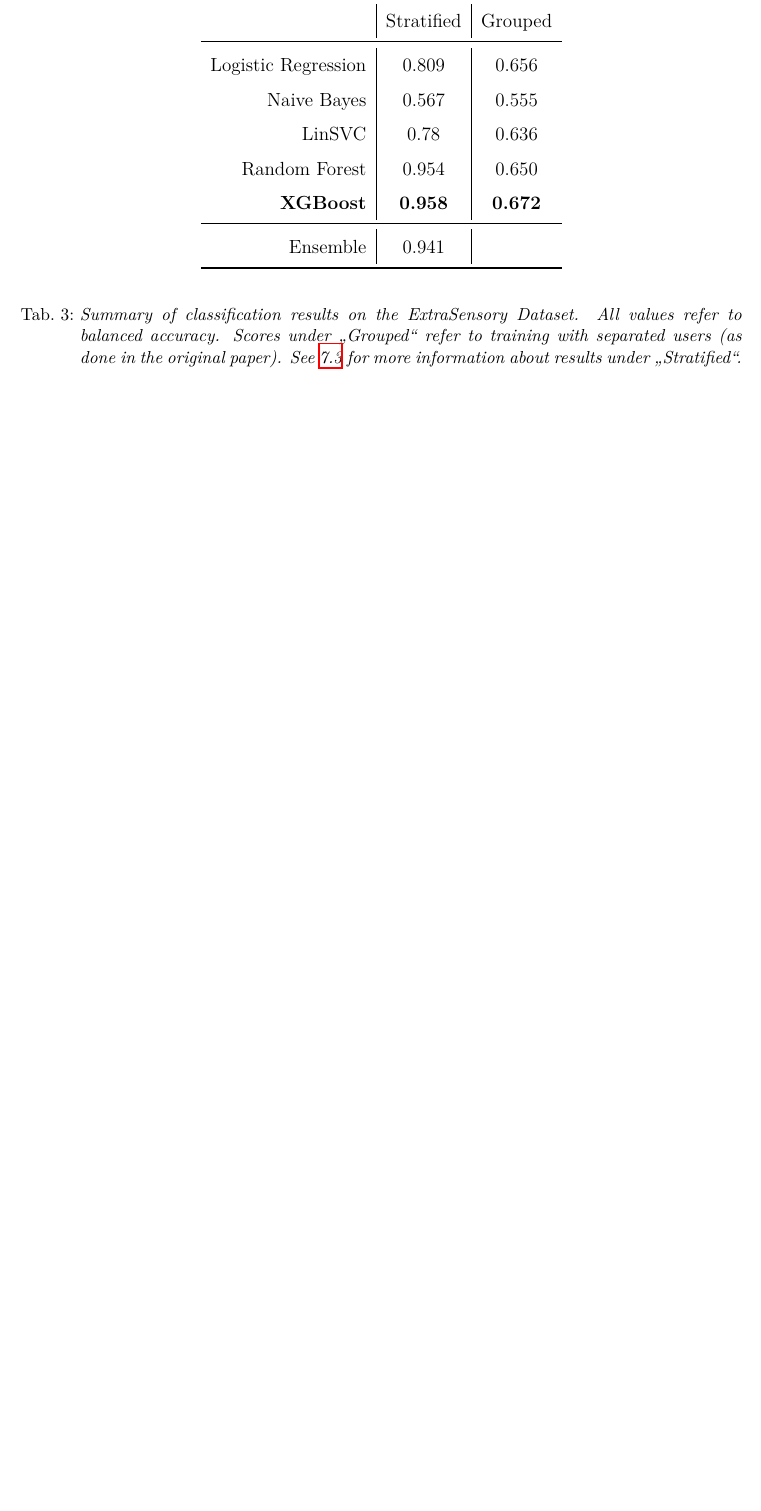
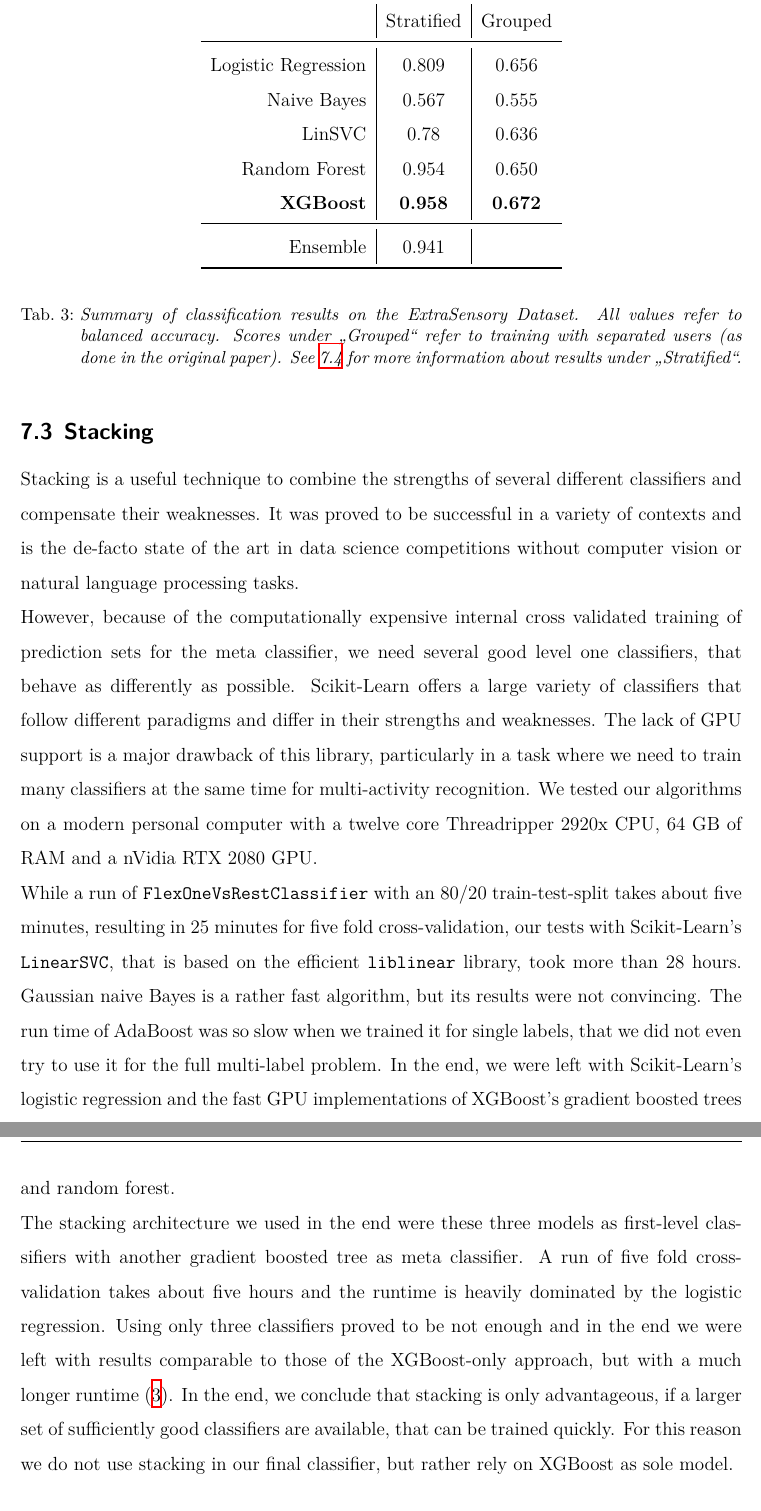
Before and after one commit to rickest-rick/mu_practical_work, a LaTeX document (docs/report/report.tex, which reads docs/report/evaluation_daniel.tex): part of page 27 of 35 before the commit and two parts of pages 27 and 28 of 36 after it, the two joined at a grey line, cut so that both start at the same text, the shorter picture padded with empty space. Compiled offline with XeLaTeX; an older LaTeX class or package is replaced by its successor.

Commit message:
stacking evaluation

```diff
--- a/docs/report/evaluation_daniel.tex
+++ b/docs/report/evaluation_daniel.tex
@@ -28,4 +29,14 @@
 		\end{table}
+	\end{subsection}
+
+	\begin{subsection}{Stacking}
+		Stacking is a useful technique to combine the strengths of several different classifiers and compensate their weaknesses. It was proved to be successful in a variety of contexts and is the de-facto state of the art in data science competitions without computer vision or natural language processing tasks.
+
+		However, because of the computationally expensive internal cross validated training of prediction sets for the meta classifier, we need several good level one classifiers, that behave as differently as possible. Scikit-Learn offers a large variety of classifiers that follow different paradigms and differ in their strengths and weaknesses. The lack of GPU support is a major drawback of this library, particularly in a task where we need to train many classifiers at the same time for multi-activity recognition. We tested our algorithms on a modern personal computer with a twelve core Threadripper 2920x CPU, 64 GB of RAM and a nVidia RTX 2080 GPU.
+
+		While a run of \texttt{FlexOneVsRestClassifier} with an 80/20 train-test-split takes about five minutes, resulting in 25 minutes for five fold  cross-validation, our tests with Scikit-Learn's \texttt{LinearSVC}, that is based on the efficient \texttt{liblinear} library, took more than 28 hours. Gaussian naive Bayes is a rather fast algorithm, but its results were not convincing. The run time of AdaBoost was so slow when we trained it for single labels, that we did not even try to use it for the full multi-label problem. In the end, we were left with Scikit-Learn's logistic regression and the fast GPU implementations of XGBoost's gradient boosted trees and random forest.
+
+		The stacking architecture we used in the end were these three models as first-level classifiers with another gradient boosted tree as meta classifier. A run of five fold cross-validation takes about five hours and the runtime is heavily dominated by the logistic regression. Using only three classifiers proved to be not enough and in the end we were left with results comparable to those of the XGBoost-only approach, but with a much longer runtime (\ref{table:results}). In the end, we conclude that stacking is only advantageous, if a larger set of sufficiently good classifiers are available, that can be trained quickly. For this reason we do not use stacking in our final classifier, but rather rely on XGBoost as sole model.
 	\end{subsection}
 
 	\begin{subsection}{TITEL}\label{subsec:stratified}
```
Also changed, not shown: docs/report/implementation.tex (+3 -2 lines), docs/report/evaluation_daniel.tex (1 more changed lines).
